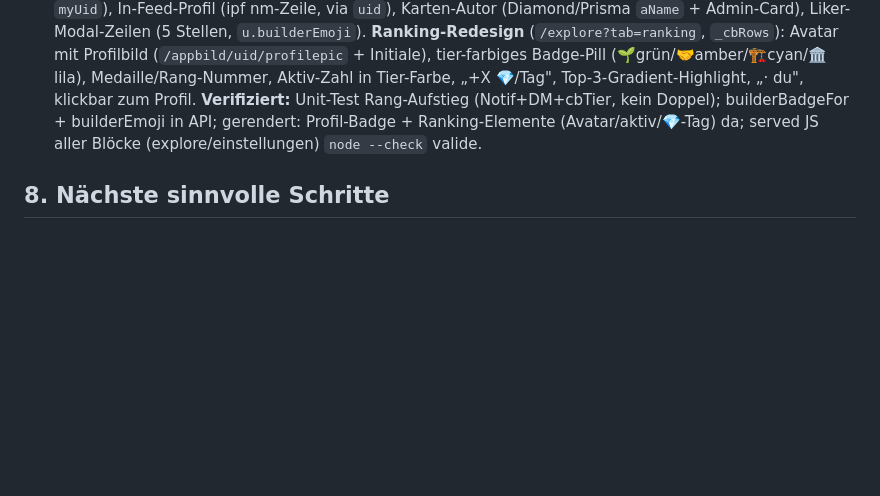
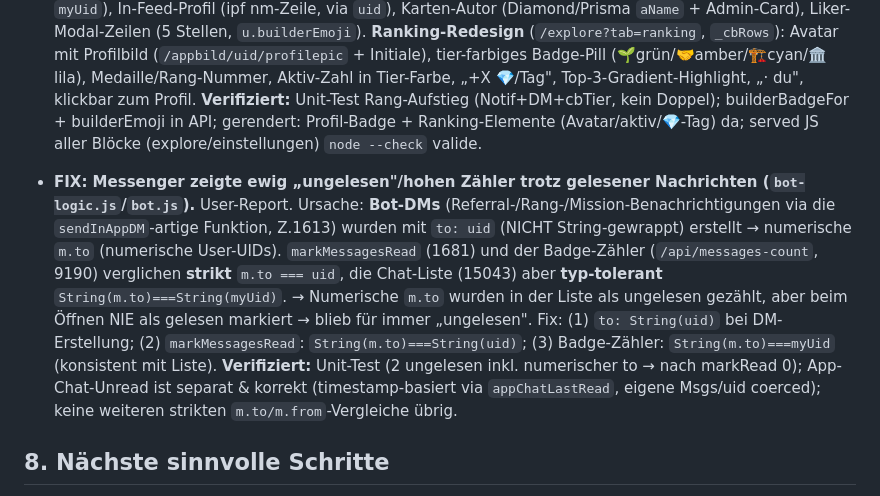
Before and after one commit to mikadossantosp-cmyk/creatorboost-app, a Markdown page: CLAUDE.md, the part around the change. Drawn GitHub-style; blank space fills up the shorter version.

Commit message:
docs: Messenger-Unread-Bugfix dokumentiert

```diff
--- a/CLAUDE.md
+++ b/CLAUDE.md
@@ -198,6 +198,8 @@ Prioritäten **immer in dieser Reihenfolge**:
 
 - **Feature: Builder-Rang überall sichtbar + Rang-Aufstieg-Notification/DM + Ranking-Redesign (`bot.js`/`bot-logic.js`).** Auf User-Wunsch. **Logik:** `builderBadgeFor(uid)` (exportiert) + `_bldEmoji(uid)` + `_builderActiveCount(uid)` (pro Account); `_checkBuilderRankUp(uid)` in `grantReferralMilestone` → bei Tier-Anstieg `addNotification` (Glocke) + `sendInAppDM` („🏆 Rang aufgestiegen! … +X 💎/Tag"), einmalig je Stufe via `u.cbTier`. **Daten:** `builderEmoji` an alle Liker/Engager-/Author-Objekte in den Feed-APIs (diamond/prisma/admin/collab) angehängt. **Anzeige:** Hauptprofil-Hero (`_bldBadge` neben Name, via `myUid`), In-Feed-Profil (ipf nm-Zeile, via `uid`), Karten-Autor (Diamond/Prisma `aName` + Admin-Card), Liker-Modal-Zeilen (5 Stellen, `u.builderEmoji`). **Ranking-Redesign** (`/explore?tab=ranking`, `_cbRows`): Avatar mit Profilbild (`/appbild/uid/profilepic` + Initiale), tier-farbiges Badge-Pill (🌱grün/🤝amber/🏗️cyan/🏛️lila), Medaille/Rang-Nummer, Aktiv-Zahl in Tier-Farbe, „+X 💎/Tag", Top-3-Gradient-Highlight, „· du", klickbar zum Profil. **Verifiziert:** Unit-Test Rang-Aufstieg (Notif+DM+cbTier, kein Doppel); builderBadgeFor + builderEmoji in API; gerendert: Profil-Badge + Ranking-Elemente (Avatar/aktiv/💎-Tag) da; served JS aller Blöcke (explore/einstellungen) `node --check` valide.
 
+- **FIX: Messenger zeigte ewig „ungelesen"/hohen Zähler trotz gelesener Nachrichten (`bot-logic.js`/`bot.js`).** User-Report. Ursache: **Bot-DMs** (Referral-/Rang-/Mission-Benachrichtigungen via die `sendInAppDM`-artige Funktion, Z.1613) wurden mit `to: uid` (NICHT String-gewrappt) erstellt → numerische `m.to` (numerische User-UIDs). `markMessagesRead` (1681) und der Badge-Zähler (`/api/messages-count`, 9190) verglichen **strikt** `m.to === uid`, die Chat-Liste (15043) aber **typ-tolerant** `String(m.to)===String(myUid)`. → Numerische `m.to` wurden in der Liste als ungelesen gezählt, aber beim Öffnen NIE als gelesen markiert → blieb für immer „ungelesen". Fix: (1) `to: String(uid)` bei DM-Erstellung; (2) `markMessagesRead`: `String(m.to)===String(uid)`; (3) Badge-Zähler: `String(m.to)===myUid` (konsistent mit Liste). **Verifiziert:** Unit-Test (2 ungelesen inkl. numerischer to → nach markRead 0); App-Chat-Unread ist separat & korrekt (timestamp-basiert via `appChatLastRead`, eigene Msgs/uid coerced); keine weiteren strikten `m.to/m.from`-Vergleiche übrig.
+
 ## 8. Nächste sinnvolle Schritte
 
 0. **a11y-Pass app-weit fortsetzen** (Dashboard-Modals sind erledigt): weitere `<div onclick>` → echte `<button>`/`role`, fehlende `aria-label` an Icon-Buttons, restliche Modals (App-Chat/DM/Helper) mit `role="dialog"` + Escape/Backdrop nach dem `dashModalA11y()`-Muster. Gezielt pro Screen statt blind app-weit (viele Dateien).
```
